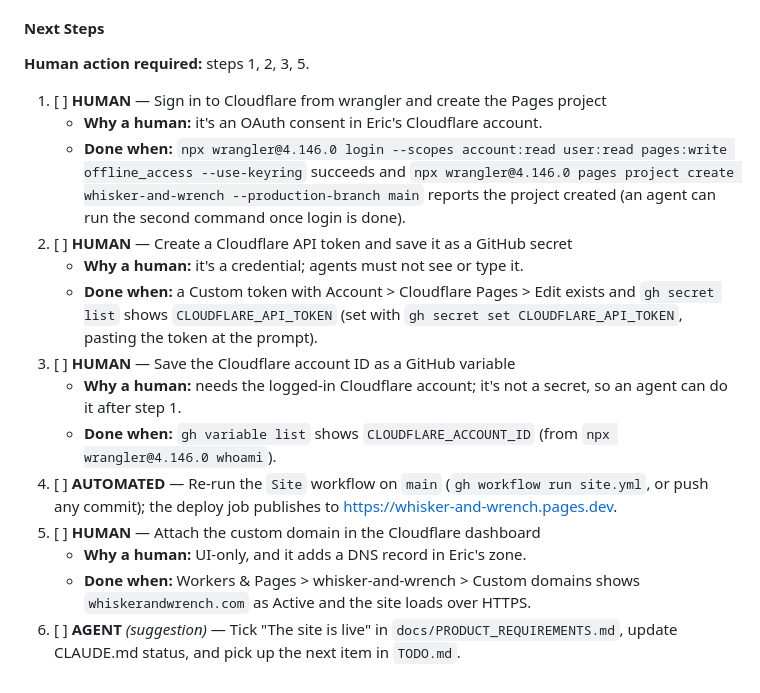
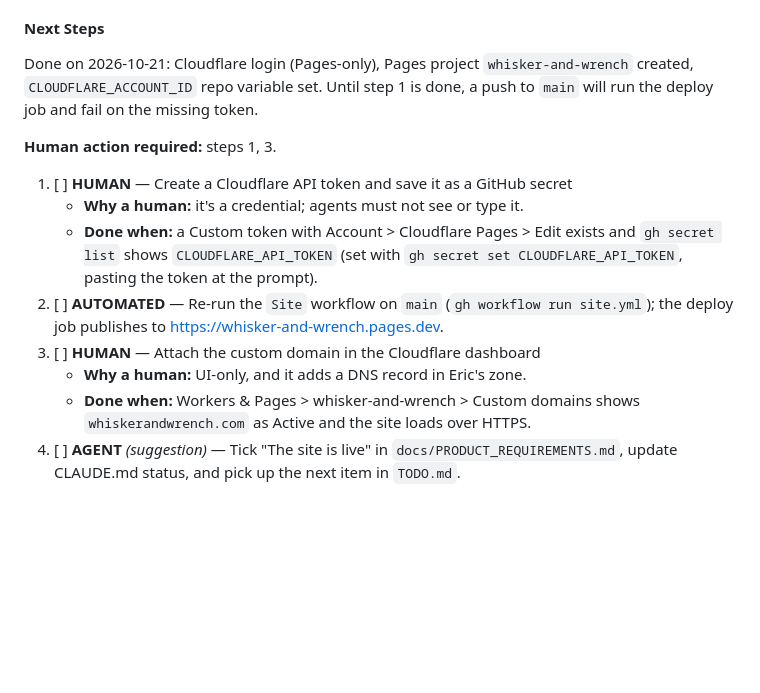
Before and after one commit to esanacore/whisker-and-wrench, a Markdown page: docs/AGENT_HANDOFF.md, the part around the change. Rendered like a GitHub page; blank space fills up the shorter version.

Commit message:
docs: record Pages project creation and account ID setup
Notes that new wrangler routes new Pages projects to Workers unless
--force is passed at creation, and that --use-keyring fails on Windows.

Co-Authored-By: Claude Opus 5.5 <noreply@anthropic.com>

```diff
--- a/docs/AGENT_HANDOFF.md
+++ b/docs/AGENT_HANDOFF.md
@@ -27,19 +27,15 @@ format.
 
 #### Next Steps
 
-**Human action required:** steps 1, 2, 3, 5.
+Done on 2026-10-21: Cloudflare login (Pages-only), Pages project `whisker-and-wrench` created, `CLOUDFLARE_ACCOUNT_ID` repo variable set. Until step 1 is done, a push to `main` will run the deploy job and fail on the missing token.
 
-1. [ ] **HUMAN** — Sign in to Cloudflare from wrangler and create the Pages project
-   - **Why a human:** it's an OAuth consent in Eric's Cloudflare account.
-   - **Done when:** `npx wrangler@4.146.0 login --scopes account:read user:read pages:write offline_access --use-keyring` succeeds and `npx wrangler@4.146.0 pages project create whisker-and-wrench --production-branch main` reports the project created (an agent can run the second command once login is done).
-2. [ ] **HUMAN** — Create a Cloudflare API token and save it as a GitHub secret
+**Human action required:** steps 1, 3.
+
+1. [ ] **HUMAN** — Create a Cloudflare API token and save it as a GitHub secret
    - **Why a human:** it's a credential; agents must not see or type it.
    - **Done when:** a Custom token with Account > Cloudflare Pages > Edit exists and `gh secret list` shows `CLOUDFLARE_API_TOKEN` (set with `gh secret set CLOUDFLARE_API_TOKEN`, pasting the token at the prompt).
-3. [ ] **HUMAN** — Save the Cloudflare account ID as a GitHub variable
-   - **Why a human:** needs the logged-in Cloudflare account; it's not a secret, so an agent can do it after step 1.
-   - **Done when:** `gh variable list` shows `CLOUDFLARE_ACCOUNT_ID` (from `npx wrangler@4.146.0 whoami`).
-4. [ ] **AUTOMATED** — Re-run the `Site` workflow on `main` (`gh workflow run site.yml`, or push any commit); the deploy job publishes to https://whisker-and-wrench.pages.dev.
-5. [ ] **HUMAN** — Attach the custom domain in the Cloudflare dashboard
+2. [ ] **AUTOMATED** — Re-run the `Site` workflow on `main` (`gh workflow run site.yml`); the deploy job publishes to https://whisker-and-wrench.pages.dev.
+3. [ ] **HUMAN** — Attach the custom domain in the Cloudflare dashboard
    - **Why a human:** UI-only, and it adds a DNS record in Eric's zone.
    - **Done when:** Workers & Pages > whisker-and-wrench > Custom domains shows `whiskerandwrench.com` as Active and the site loads over HTTPS.
-6. [ ] **AGENT** _(suggestion)_ — Tick "The site is live" in `docs/PRODUCT_REQUIREMENTS.md`, update CLAUDE.md status, and pick up the next item in `TODO.md`.
+4. [ ] **AGENT** _(suggestion)_ — Tick "The site is live" in `docs/PRODUCT_REQUIREMENTS.md`, update CLAUDE.md status, and pick up the next item in `TODO.md`.
```
Also changed, not shown: docs/OPERATIONS.md (+2 -2 lines).
